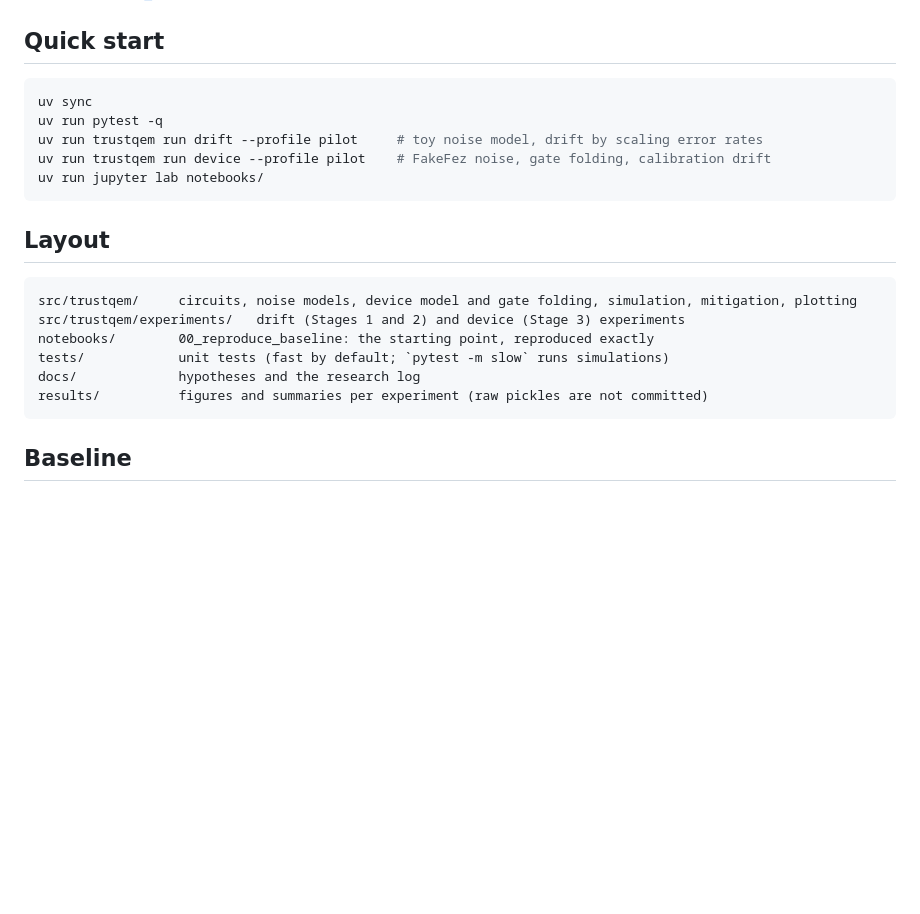
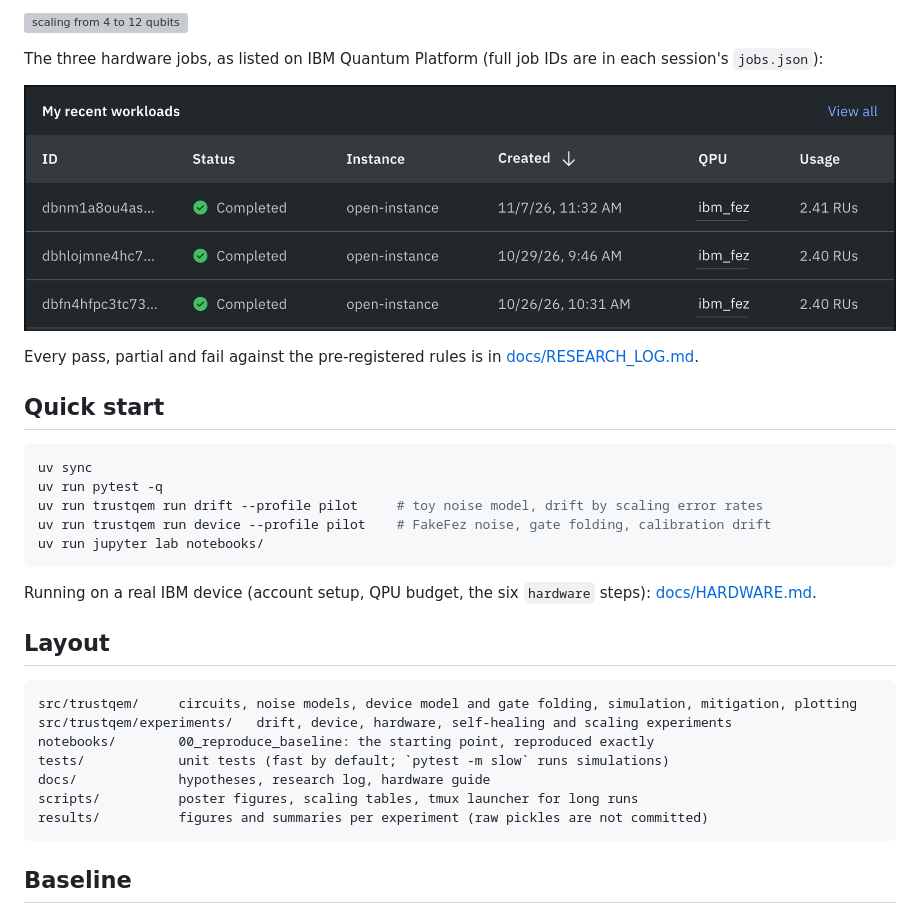
Before and after one commit to reddy-nithin/trustqem, a Markdown page: README.md, the part around one of its changes. Drawn GitHub-style; pictures changed too: docs/img/ibm-workloads.png (added); blank space fills up the shorter version; grey boxes are pictures that could not be loaded.

Commit message:
docs: README results section with all three ibm_fez sessions, self-healing and scaling limits

````diff
--- a/README.md
+++ b/README.md
@@ -22,3 +54,10 @@ Progress and findings: [docs/RESEARCH_LOG.md](docs/RESEARCH_LOG.md).
+![scaling from 4 to 12 qubits](results/poster/C2_scaling_three_drifts.png)
+
+The three hardware jobs, as listed on IBM Quantum Platform (full job IDs are in each session's `jobs.json`):
+
+![ibm_fez jobs](docs/img/ibm-workloads.png)
+
+Every pass, partial and fail against the pre-registered rules is in [docs/RESEARCH_LOG.md](docs/RESEARCH_LOG.md).
 
 ## Quick start
 
@@ -30,14 +69,17 @@ uv run trustqem run device --profile pilot    # FakeFez noise, gate folding, cal
 uv run jupyter lab notebooks/
 ```
 
+Running on a real IBM device (account setup, QPU budget, the six `hardware` steps): [docs/HARDWARE.md](docs/HARDWARE.md).
+
 ## Layout
 
 ```
 src/trustqem/     circuits, noise models, device model and gate folding, simulation, mitigation, plotting
-src/trustqem/experiments/   drift (Stages 1 and 2) and device (Stage 3) experiments
+src/trustqem/experiments/   drift, device, hardware, self-healing and scaling experiments
 notebooks/        00_reproduce_baseline: the starting point, reproduced exactly
 tests/            unit tests (fast by default; `pytest -m slow` runs simulations)
-docs/             hypotheses and the research log
+docs/             hypotheses, research log, hardware guide
+scripts/          poster figures, scaling tables, tmux launcher for long runs
 results/          figures and summaries per experiment (raw pickles are not committed)
 ```
 
````
Also changed, not shown: other parts of README.md (+34 -2 lines).
